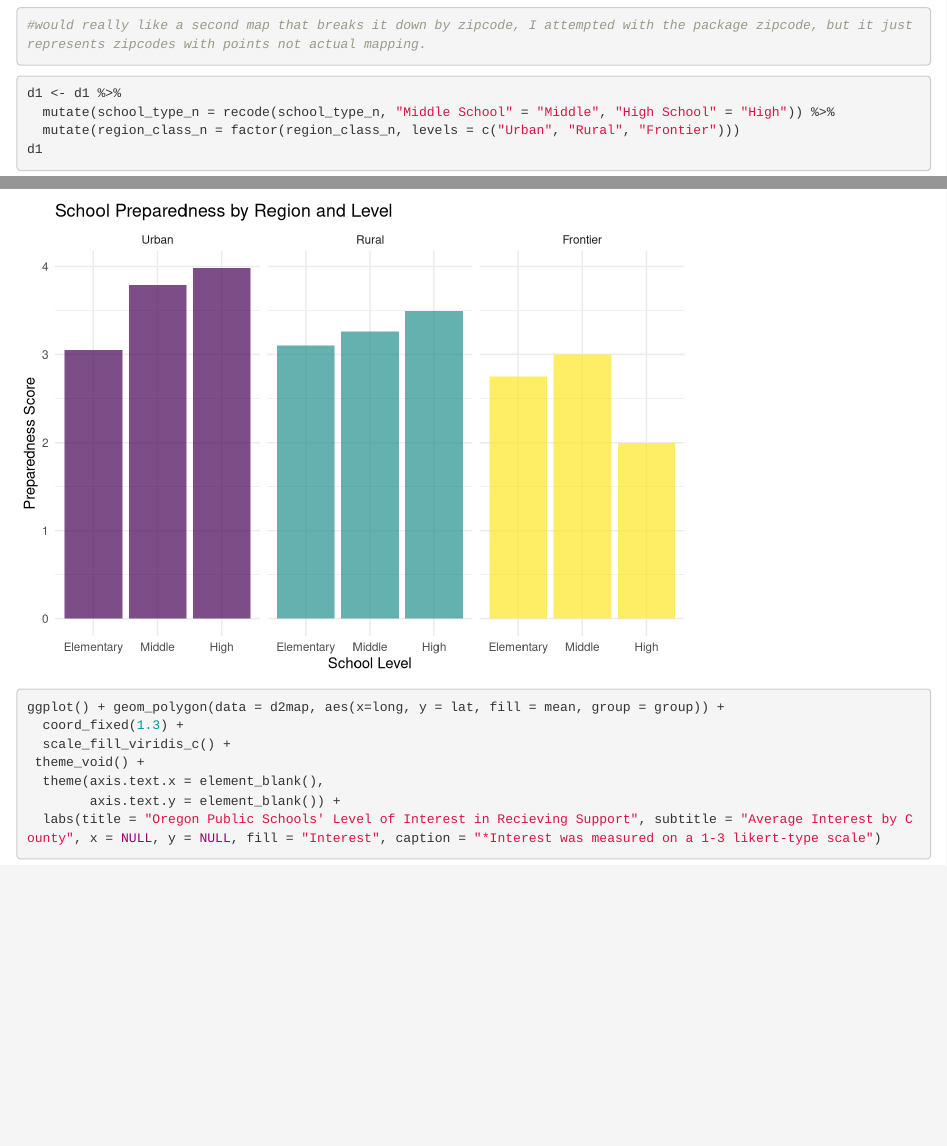
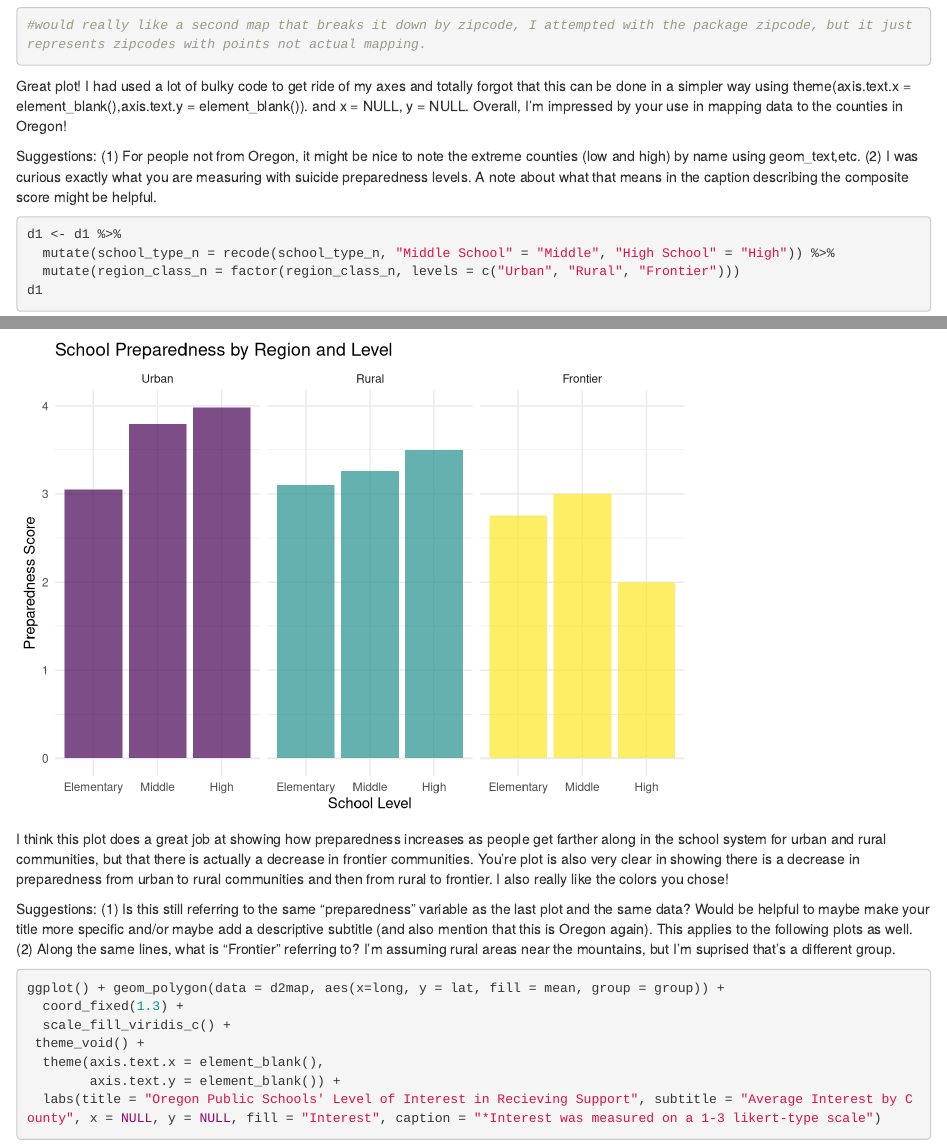
Before and after one commit to jrochel2/Final-Project, an R Markdown document (Rochelle Final Project.Rmd): the page in a window 1100 px wide, from 2240 px down, and a second part further down, joined at a grey line. Rendered offline with R 4.5, knitr and Pandoc, with nearby package versions.

Commit message:
Not sure why this says I deleted and then re-pasted your entire project... haha. My comments are under the code chunk for each visualization. Good job, very interesting and well done!

````diff
--- a/Rochelle Final Project.Rmd
+++ b/Rochelle Final Project.Rmd
@@ -66,6 +66,12 @@ ggplot() + geom_polygon(data = d1map, aes(x=long, y = lat, fill = mean, group =
 
 ```
 
+Great plot! I had used a lot of bulky code to get ride of my axes and totally forgot that this can be done in a simpler way using theme(axis.text.x = element_blank(),axis.text.y = element_blank()). and x = NULL, y = NULL. Overall, I'm impressed by your use in mapping data to the counties in Oregon!
+
+Suggestions:
+(1) For people not from Oregon, it might be nice to note the extreme counties (low and high) by name using geom_text,etc.
+(2) I was curious exactly what you are measuring with suicide preparedness levels. A note about what that means in the caption describing the composite score might be helpful.
+
 
 ```{r vis 2}
 d1 <- d1 %>%
@@ -85,7 +91,11 @@ d1 %>%
   labs(title = "School Preparedness by Region and Level", x = "School Level", y = "Preparedness Score")
 
 ```
+I think this plot does a great job at showing how preparedness increases as people get farther along in the school system for urban and rural communities, but that there is actually a decrease in frontier communities. You're plot is also very clear in showing there is a decrease in preparedness from urban to rural communities and then from rural to frontier. I also really like the colors you chose!
 
+Suggestions:
+(1) Is this still referring to the same "preparedness" variable as the last plot and the same data? Would be helpful to maybe make your title more specific and/or maybe add a descriptive subtitle (and also mention that this is Oregon again). This applies to the following plots as well.
+(2) Along the same lines, what is "Frontier" referring to? I'm assuming rural areas near the mountains, but I'm suprised that's a different group.
 
 
 ```{r vis 3}
````
Also changed, not shown: Rochelle Final Project.Rmd (13 more changed lines).
